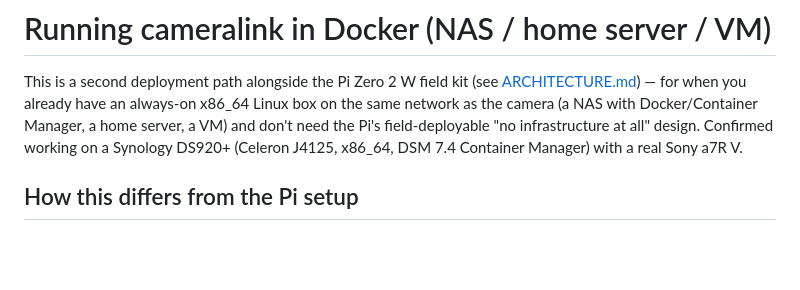
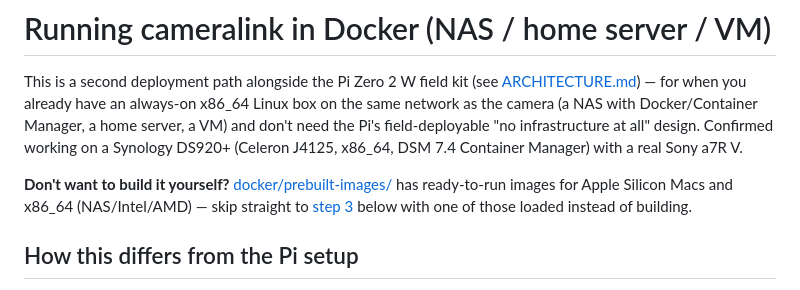
Before and after one commit to chuckbrant/cameralink, a Markdown page: docs/DOCKER.md, the part around the change. GitHub-like rendering; blank space fills up the shorter version.

```diff
--- a/docs/DOCKER.md
+++ b/docs/DOCKER.md
@@ -7,6 +7,11 @@ Docker/Container Manager, a home server, a VM) and don't need the Pi's
 field-deployable "no infrastructure at all" design. Confirmed working on
 a Synology DS920+ (Celeron J4125, x86_64, DSM 7.4 Container Manager) with
 a real Sony a7R V.
+
+**Don't want to build it yourself?** [docker/prebuilt-images/](../docker/prebuilt-images/README.md)
+has ready-to-run images for Apple Silicon Macs and x86_64 (NAS/Intel/AMD)
+— skip straight to [step 3](#3-build-and-run) below with one of those
+loaded instead of building.
 
 ## How this differs from the Pi setup
 
```
Also changed, not shown: README.md (+3 -1 lines).
